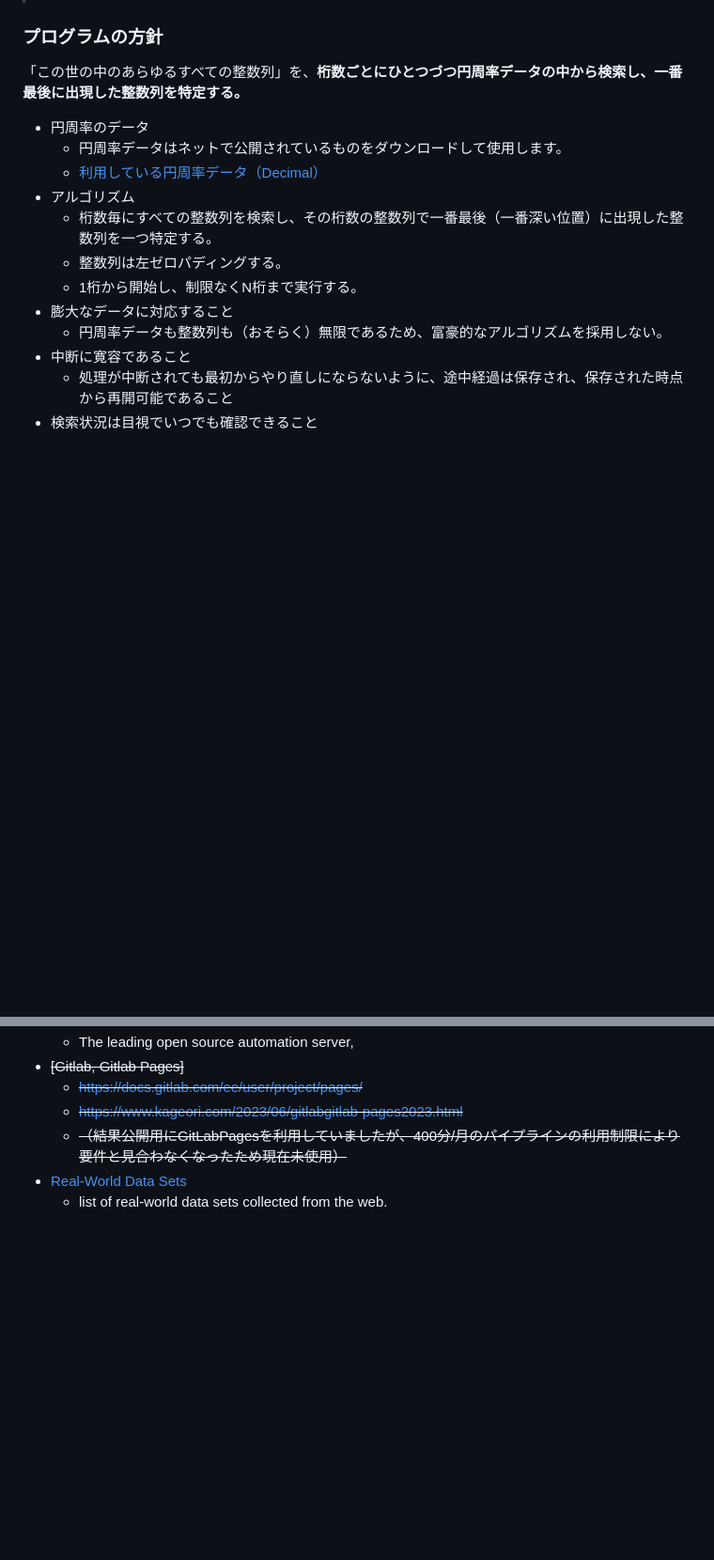
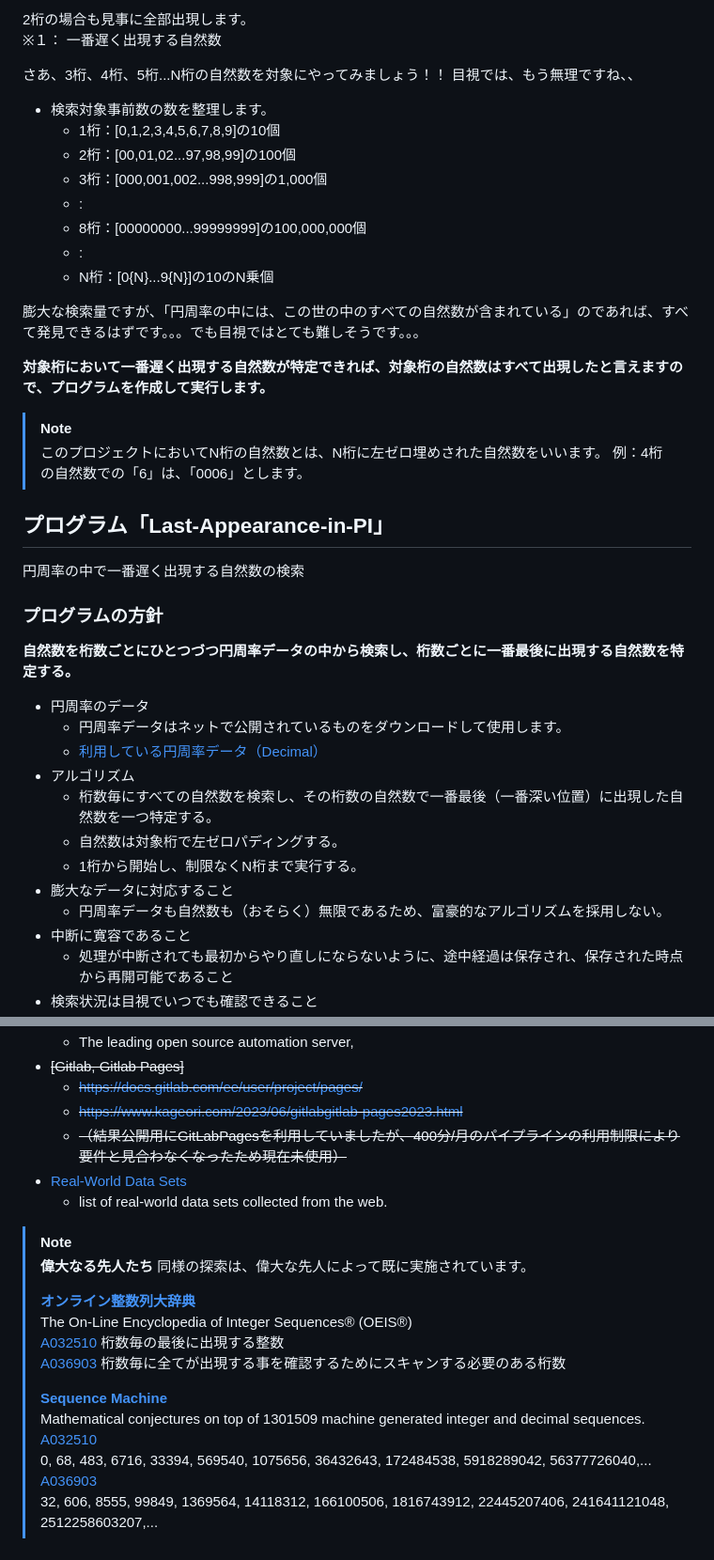
Before and after one commit to genhirano/Last-Appearance-in-PI, a Markdown page: README.md, 2 parts joined by grey strips. Shown: that part at 94% size. Drawn GitHub-style; blank space fills up the shorter version.

```diff
--- a/README.md
+++ b/README.md
@@ -44,14 +69,39 @@
+2桁の場合も見事に全部出現します。
+※１： 一番遅く出現する自然数
+
+さあ、3桁、4桁、5桁...N桁の自然数を対象にやってみましょう！！
+目視では、もう無理ですね、、
+
+* 検索対象事前数の数を整理します。
+  * 1桁：[0,1,2,3,4,5,6,7,8,9]の10個
+  * 2桁：[00,01,02...97,98,99]の100個
+  * 3桁：[000,001,002...998,999]の1,000個
+  * :
+  * 8桁：[00000000...99999999]の100,000,000個
+  * :
+  * N桁：[0{N}...9{N}]の10のN乗個
+
+膨大な検索量ですが、「円周率の中には、この世の中のすべての自然数が含まれている」のであれば、すべて発見できるはずです。。。でも目視ではとても難しそうです。。。
+
+**対象桁において一番遅く出現する自然数が特定できれば、対象桁の自然数はすべて出現したと言えますので、プログラムを作成して実行します。**
+
+> [!NOTE]
+>このプロジェクトにおいてN桁の自然数とは、N桁に左ゼロ埋めされた自然数をいいます。
+> 例：4桁の自然数での「6」は、「0006」とします。
+
+## プログラム「Last-Appearance-in-PI」
+円周率の中で一番遅く出現する自然数の検索
 ### プログラムの方針
-「この世の中のあらゆるすべての整数列」を、**桁数ごとにひとつづつ円周率データの中から検索し、一番最後に出現した整数列を特定する。**
+**自然数を桁数ごとにひとつづつ円周率データの中から検索し、桁数ごとに一番最後に出現する自然数を特定する。**
 * 円周率のデータ
   * 円周率データはネットで公開されているものをダウンロードして使用します。
   * [利用している円周率データ（Decimal）](https://drive.google.com/drive/folders/1L_HnNULhHSuDabD036H94pGdD-XbKhLy)
 * アルゴリズム
-  * 桁数毎にすべての整数列を検索し、その桁数の整数列で一番最後（一番深い位置）に出現した整数列を一つ特定する。
-  * 整数列は左ゼロパディングする。
+  * 桁数毎にすべての自然数を検索し、その桁数の自然数で一番最後（一番深い位置）に出現した自然数を一つ特定する。
+  * 自然数は対象桁で左ゼロパディングする。
   * 1桁から開始し、制限なくN桁まで実行する。
 * 膨大なデータに対応すること
-  * 円周率データも整数列も（おそらく）無限であるため、富豪的なアルゴリズムを採用しない。
+  * 円周率データも自然数も（おそらく）無限であるため、富豪的なアルゴリズムを採用しない。
 * 中断に寛容であること
   * 処理が中断されても最初からやり直しにならないように、途中経過は保存され、保存された時点から再開可能であること
 * 検索状況は目視でいつでも確認できること
@@ -202,3 +199,19 @@ https://drive.google.com/drive/folders/1L_HnNULhHSuDabD036H94pGdD-XbKhLy
   * ~~（結果公開用にGitLabPagesを利用していましたが、400分/月のパイプラインの利用制限により要件と見合わなくなったため現在未使用）~~
 * [Real-World Data Sets](https://introcs.cs.princeton.edu/java/data/)
   * list of real-world data sets collected from the web.
+
+> [!NOTE]
+> **偉大なる先人たち**
+> 同様の探索は、偉大な先人によって既に実施されています。
+>
+>**[オンライン整数列大辞典](https://oeis.org/)**
+>The On-Line Encyclopedia of Integer Sequences® (OEIS®)
+>[A032510](https://oeis.org/A032510) 桁数毎の最後に出現する整数
+>[A036903](https://oeis.org/A036903) 桁数毎に全てが出現する事を確認するためにスキャンする必要のある桁数
+>
+>**[Sequence Machine](https://sequencedb.net/)**
+>Mathematical conjectures on top of 1301509 machine generated integer and decimal sequences.
+>[A032510](https://sequencedb.net/s/A032510)
+>0, 68, 483, 6716, 33394, 569540, 1075656, 36432643, 172484538, 5918289042, 56377726040,...
+>[A036903](https://sequencedb.net/s/A036903)
+>32, 606, 8555, 99849, 1369564, 14118312, 166100506, 1816743912, 22445207406, 241641121048, 2512258603207,...
```
Also changed, not shown: other parts of README.md (+50 -78 lines).
